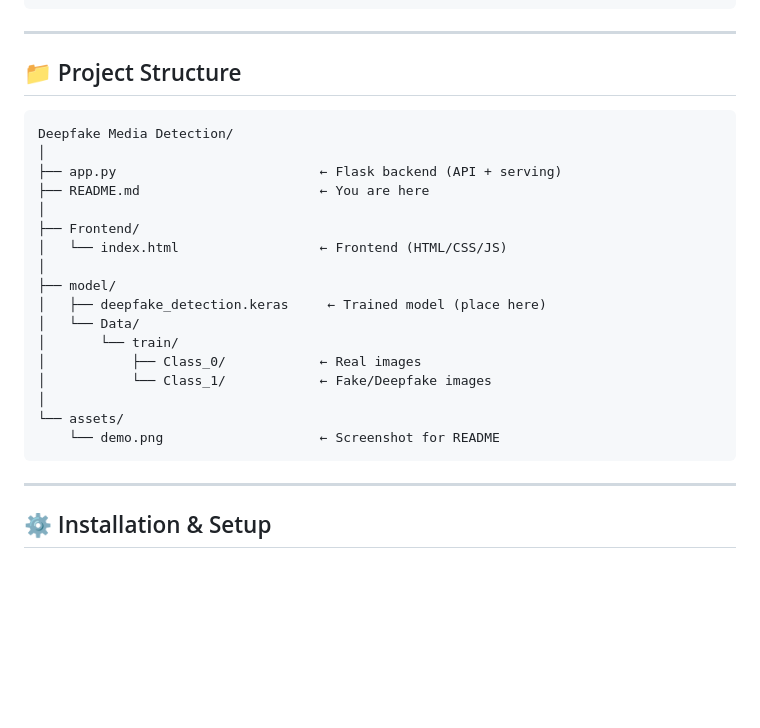
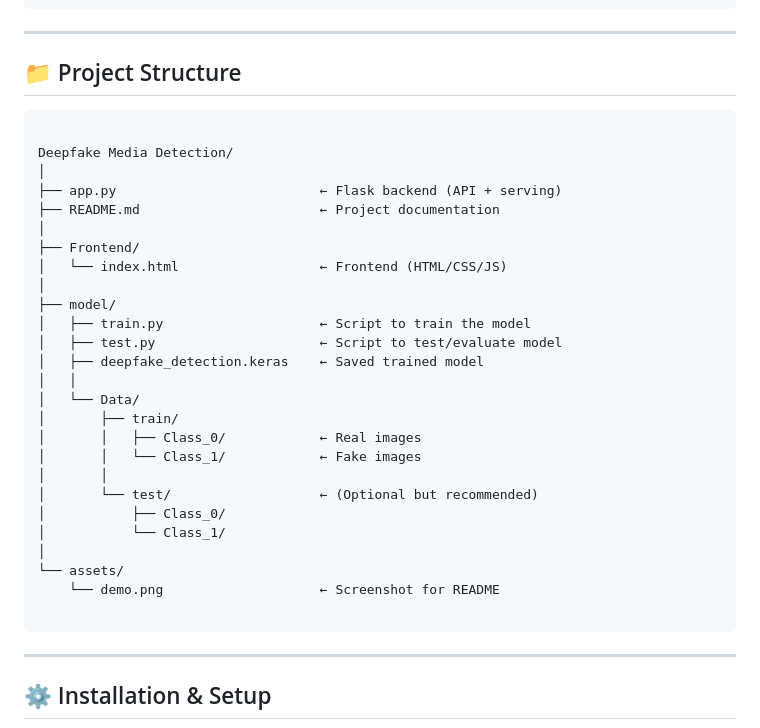
Before and after one commit to Atharvmishra-prog/deepfake-detector, a Markdown page: README.md, the part around the change. Rendered like a GitHub page; blank space fills up the shorter version.

````diff
--- a/README.md
+++ b/README.md
@@ -48,23 +48,32 @@ Dense(1, sigmoid)
 ## 📁 Project Structure
 
 ```
+
 Deepfake Media Detection/
 │
 ├── app.py                          ← Flask backend (API + serving)
-├── README.md                       ← You are here
+├── README.md                       ← Project documentation
 │
 ├── Frontend/
 │   └── index.html                  ← Frontend (HTML/CSS/JS)
 │
 ├── model/
-│   ├── deepfake_detection.keras     ← Trained model (place here)
+│   ├── train.py                    ← Script to train the model
+│   ├── test.py                     ← Script to test/evaluate model
+│   ├── deepfake_detection.keras    ← Saved trained model
+│   │
 │   └── Data/
-│       └── train/
-│           ├── Class_0/            ← Real images
-│           └── Class_1/            ← Fake/Deepfake images
+│       ├── train/
+│       │   ├── Class_0/            ← Real images
+│       │   └── Class_1/            ← Fake images
+│       │
+│       └── test/                   ← (Optional but recommended)
+│           ├── Class_0/
+│           └── Class_1/
 │
 └── assets/
     └── demo.png                    ← Screenshot for README
+
 ```
 
 ---
````
